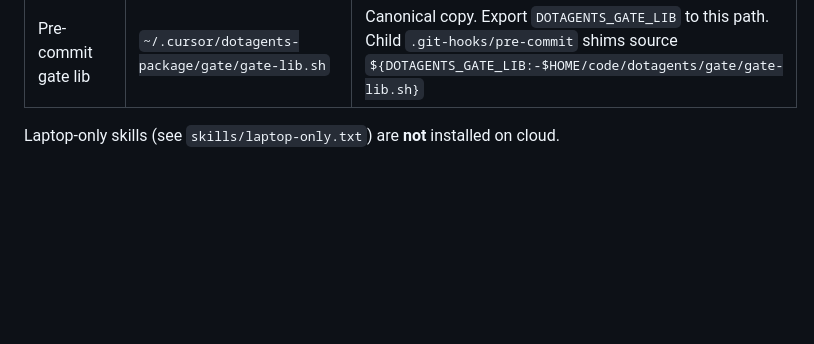
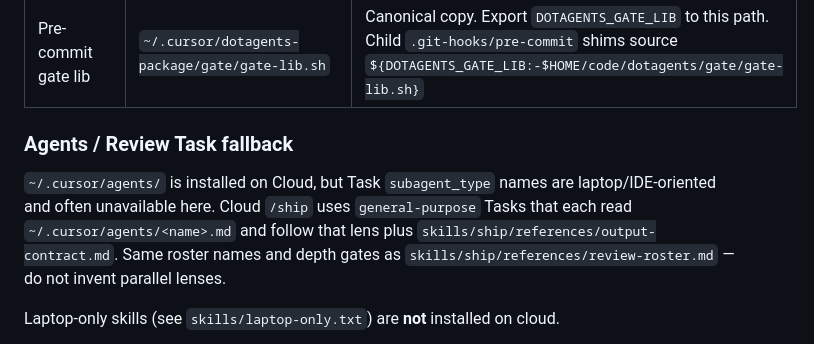
Before and after one commit to jsolly/learn-the-far, a Markdown page: .cursor/CLOUD.md, the part around the change. Rendered like a GitHub page; blank space fills up the shorter version.

Commit message:
docs: sync cloud agent review fallback guidance (#108)

```diff
--- a/.cursor/CLOUD.md
+++ b/.cursor/CLOUD.md
@@ -21,6 +21,15 @@ before anonymous HTTPS clone works. There is no public skills mirror.
 | Cited rules | `~/.cursor/dotagents-package/rules/` | **Read from here** when a skill cites `rules/<name>.md` |
 | Connector catalog | `~/.cursor/dotagents-package/mcps/catalog.json` | The cloud-first canon for MCP servers + marketplace plugins. `/optimize-workspaces` reconciles the live session against it — no laptop checkout needed |
 | Pre-commit gate lib | `~/.cursor/dotagents-package/gate/gate-lib.sh` | Canonical copy. Export `DOTAGENTS_GATE_LIB` to this path. Child `.git-hooks/pre-commit` shims source `${DOTAGENTS_GATE_LIB:-$HOME/code/dotagents/gate/gate-lib.sh}` |
+
+### Agents / Review Task fallback
+
+`~/.cursor/agents/` is installed on Cloud, but Task `subagent_type` names are
+laptop/IDE-oriented and often unavailable here. Cloud `/ship` uses
+`general-purpose` Tasks that each read `~/.cursor/agents/<name>.md` and follow
+that lens plus `skills/ship/references/output-contract.md`. Same roster names
+and depth gates as `skills/ship/references/review-roster.md` — do not invent
+parallel lenses.
 
 Laptop-only skills (see `skills/laptop-only.txt`) are **not** installed on cloud.
 
```
